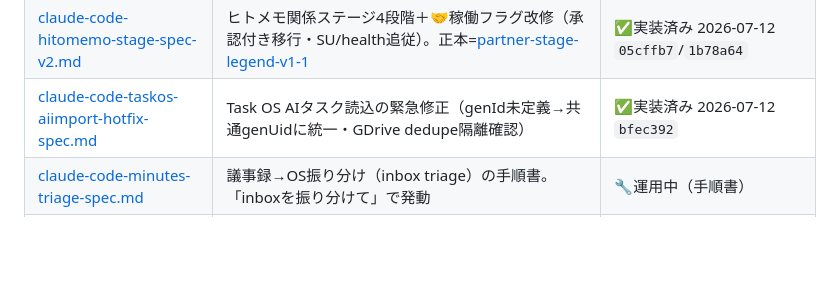
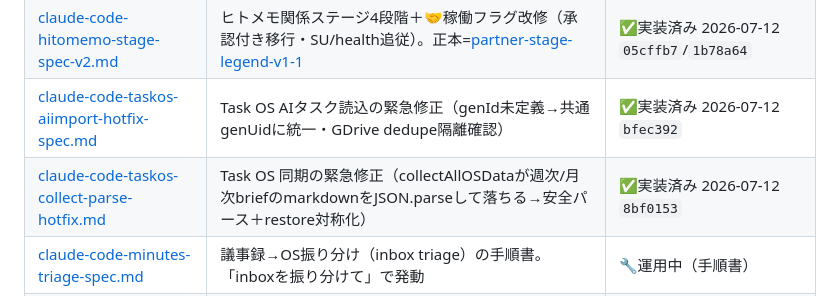
Before and after one commit to takeshima-jpg/my-apps, a Markdown page: docs/README.md, the part around the change. GitHub-like rendering; blank space fills up the shorter version.

Commit message:
docs: collect-parse-hotfixをspecs/へ・実装済みに（8bf0153）
Co-Authored-By: Claude Fable 5 <noreply@anthropic.com>

```diff
--- a/docs/README.md
+++ b/docs/README.md
@@ -24,6 +24,7 @@ my-apps（竹嶋OS）の設計・手順・プロンプトの置き場。
 | [claude-code-cockpit-brief-colors-spec.md](specs/claude-code-cockpit-brief-colors-spec.md) | 今日タブのBrief見出しをbrief-viewerと同じカテゴリ色分けに | ✅実装済み 2026-07-12 `90d5303` |
 | [claude-code-hitomemo-stage-spec-v2.md](specs/claude-code-hitomemo-stage-spec-v2.md) | ヒトメモ関係ステージ4段階＋🤝稼働フラグ改修（承認付き移行・SU/health追従）。正本=[partner-stage-legend-v1-1](partner-stage-legend-v1-1.md) | ✅実装済み 2026-07-12 `05cffb7`/`1b78a64` |
 | [claude-code-taskos-aiimport-hotfix-spec.md](specs/claude-code-taskos-aiimport-hotfix-spec.md) | Task OS AIタスク読込の緊急修正（genId未定義→共通genUidに統一・GDrive dedupe隔離確認） | ✅実装済み 2026-07-12 `bfec392` |
+| [claude-code-taskos-collect-parse-hotfix.md](specs/claude-code-taskos-collect-parse-hotfix.md) | Task OS 同期の緊急修正（collectAllOSDataが週次/月次briefのmarkdownをJSON.parseして落ちる→安全パース＋restore対称化） | ✅実装済み 2026-07-12 `8bf0153` |
 | [claude-code-minutes-triage-spec.md](specs/claude-code-minutes-triage-spec.md) | 議事録→OS振り分け（inbox triage）の手順書。「inboxを振り分けて」で発動 | 🔧運用中（手順書） |
 | [claude-code-sheets-integration-spec.md](specs/claude-code-sheets-integration-spec.md) | スプレッドシート連携（Project OS直接取り込み＋シート更新ツール）の設計・手順 | 🔧運用中（手順書） |
 
```
Also changed, not shown: docs/specs/claude-code-taskos-collect-parse-hotfix.md (added, +58 -0 lines).
